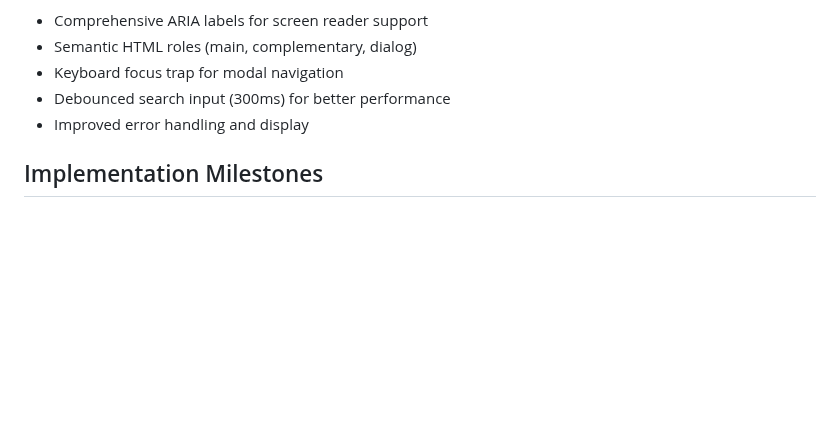
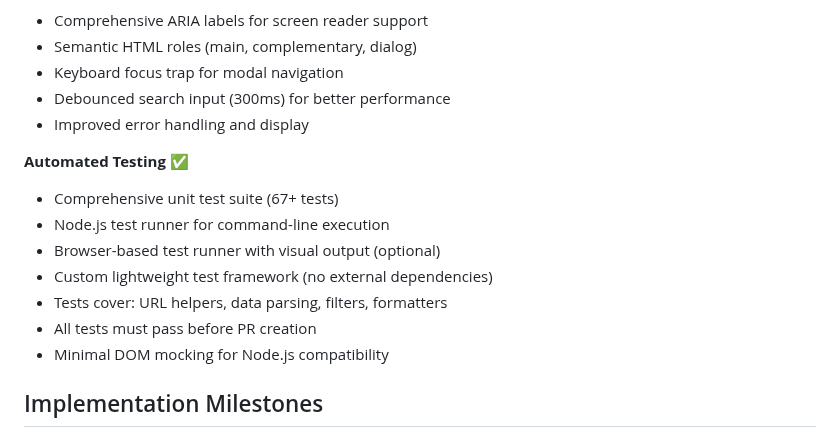
Before and after one commit to lima-catalog/lima-catalog, a Markdown page: PLAN.md, the part around the change. GitHub-like rendering; blank space fills up the shorter version.

Commit message:
Update PLAN.md to document automated testing

```diff
--- a/PLAN.md
+++ b/PLAN.md
@@ -196,6 +196,15 @@ Auto-assigns categories based on detected technologies:
 - Debounced search input (300ms) for better performance
 - Improved error handling and display
 
+**Automated Testing** ✅
+- Comprehensive unit test suite (67+ tests)
+- Node.js test runner for command-line execution
+- Browser-based test runner with visual output (optional)
+- Custom lightweight test framework (no external dependencies)
+- Tests cover: URL helpers, data parsing, filters, formatters
+- All tests must pass before PR creation
+- Minimal DOM mocking for Node.js compatibility
+
 ## Implementation Milestones
 
 ### Phase 1: Data Collection ✅
```
